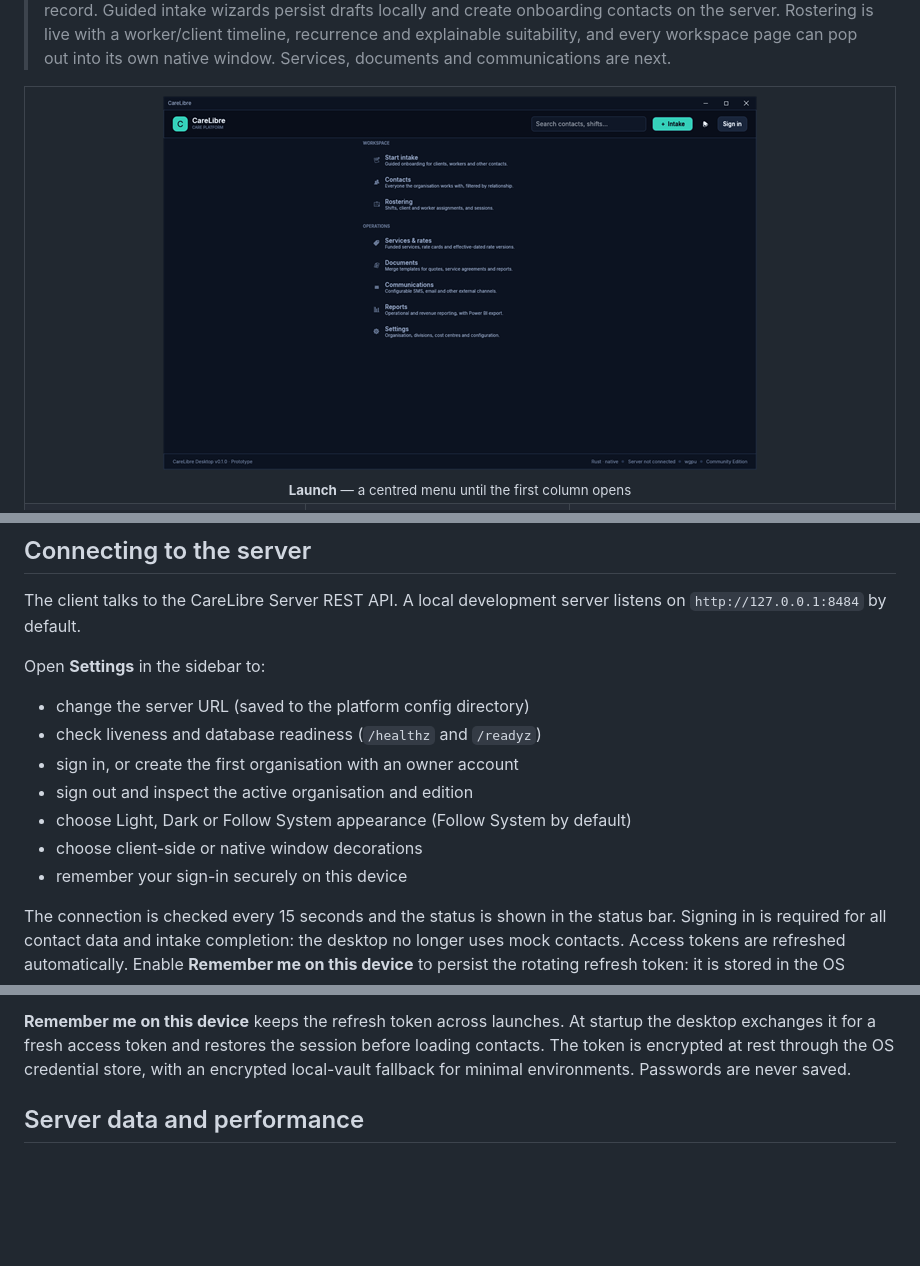
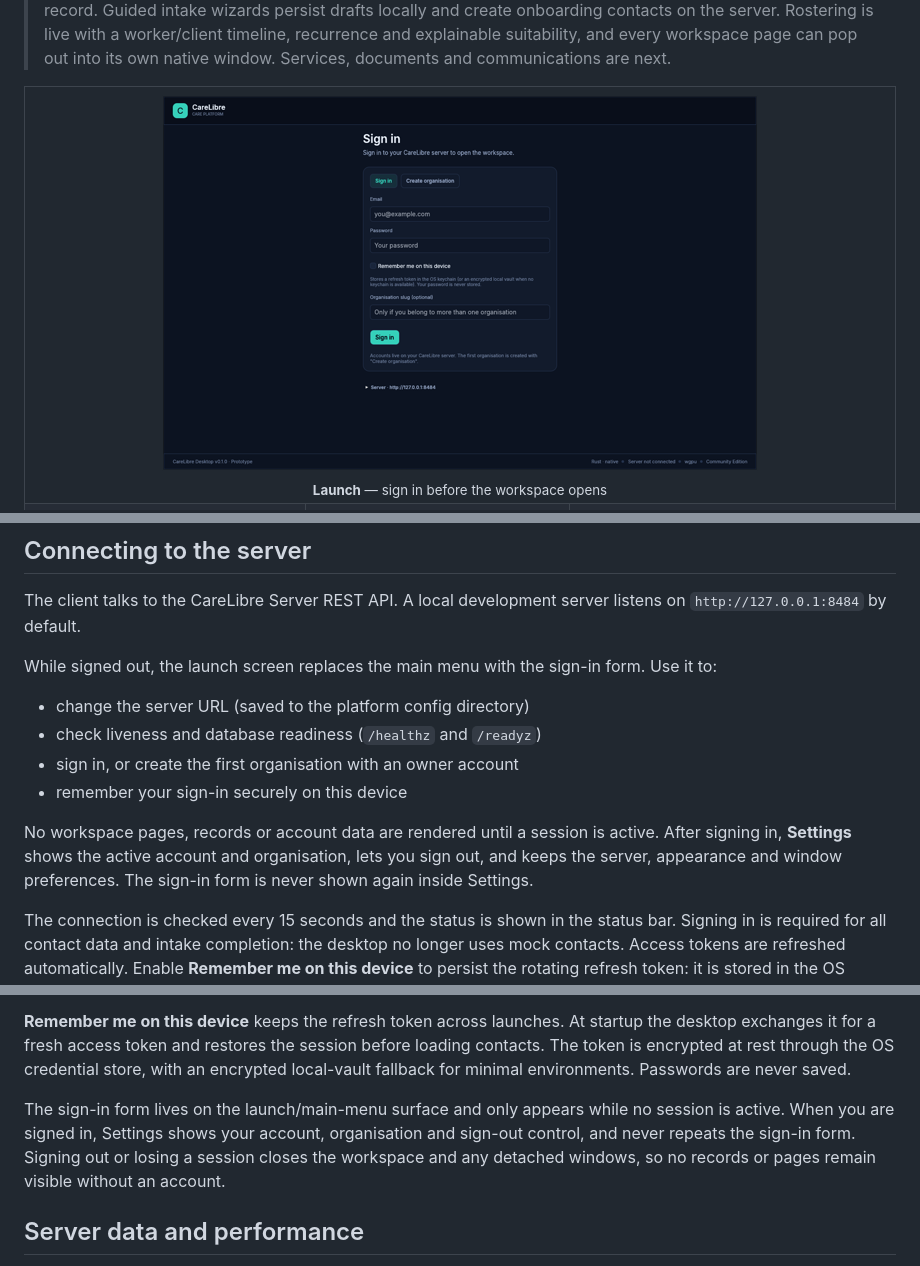
Before and after one commit to IanHead/CareLibre-Desktop, a Markdown page: README.md, 3 parts joined by grey strips. Rendered like a GitHub page; pictures changed too: docs/thumbs/launch.png; blank space fills up the shorter version.

Commit message:
Update launch docs for the signed-out screen

```diff
--- a/README.md
+++ b/README.md
@@ -17,7 +17,7 @@ open-source care management platform for disability and aged care providers.
 
 <table>
   <tr>
-    <td align="center" colspan="3"><a href="docs/launch.png"><img src="docs/thumbs/launch.png" alt="CareLibre centred launch menu"></a><br><sub><b>Launch</b> — a centred menu until the first column opens</sub></td>
+    <td align="center" colspan="3"><a href="docs/launch.png"><img src="docs/thumbs/launch.png" alt="CareLibre signed-out launch screen"></a><br><sub><b>Launch</b> — sign in before the workspace opens</sub></td>
   </tr>
   <tr>
     <td align="center"><a href="docs/contacts.png"><img src="docs/thumbs/contacts.png" alt="CareLibre contacts workspace"></a><br><sub><b>Contacts</b> — live directory with role filters and search</sub></td>
@@ -100,15 +100,18 @@ cargo run
 The client talks to the CareLibre Server REST API. A local development server listens
 on `http://127.0.0.1:8484` by default.
 
-Open **Settings** in the sidebar to:
+While signed out, the launch screen replaces the main menu with the sign-in form.
+Use it to:
 
 - change the server URL (saved to the platform config directory)
 - check liveness and database readiness (`/healthz` and `/readyz`)
 - sign in, or create the first organisation with an owner account
-- sign out and inspect the active organisation and edition
-- choose Light, Dark or Follow System appearance (Follow System by default)
-- choose client-side or native window decorations
 - remember your sign-in securely on this device
+
+No workspace pages, records or account data are rendered until a session is
+active. After signing in, **Settings** shows the active account and organisation,
+lets you sign out, and keeps the server, appearance and window preferences. The
+sign-in form is never shown again inside Settings.
 
 The connection is checked every 15 seconds and the status is shown in the status bar.
 Signing in is required for all contact data and intake completion: the desktop no longer
@@ -263,6 +266,12 @@ desktop exchanges it for a fresh access token and restores the session before lo
 contacts. The token is encrypted at rest through the OS credential store, with an
 encrypted local-vault fallback for minimal environments. Passwords are never saved.
 
+The sign-in form lives on the launch/main-menu surface and only appears while no
+session is active. When you are signed in, Settings shows your account, organisation
+and sign-out control, and never repeats the sign-in form. Signing out or losing a
+session closes the workspace and any detached windows, so no records or pages remain
+visible without an account.
+
 ## Server data and performance
 
 Contacts are read from `GET /api/v1/contacts` and detail/custom-field data from
```
Also changed, not shown: other parts of README.md (+1 -1 lines), docs/launch.png.
